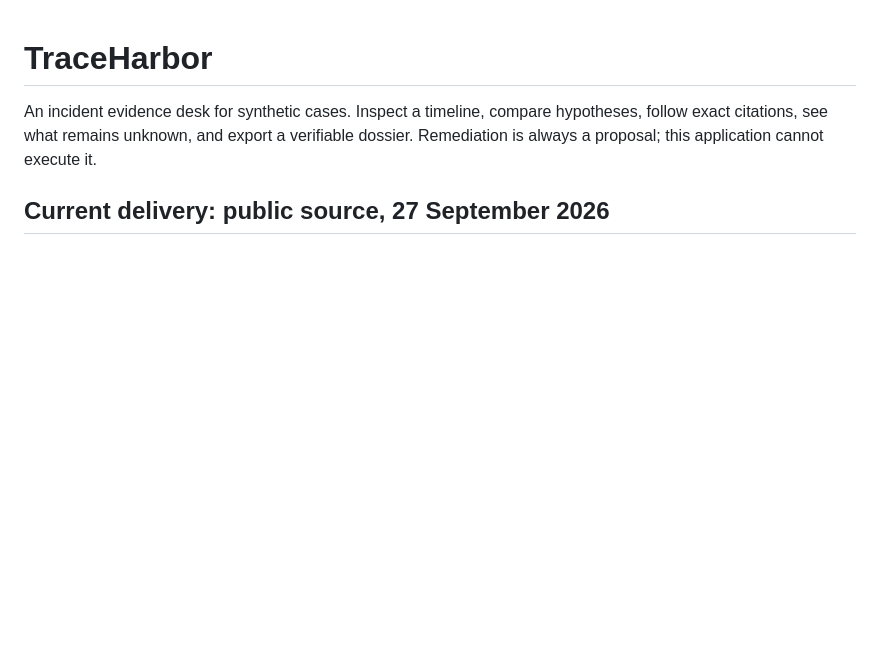
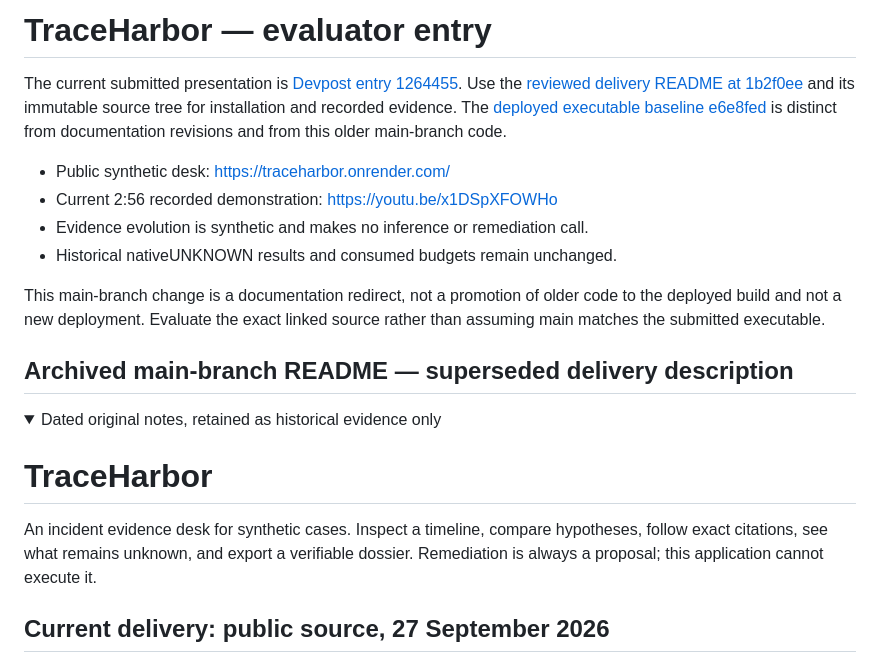
Before and after one commit to Elinfiny/TraceHarbor, a Markdown page: README.md, the part around one of its changes. Drawn GitHub-style; folded sections open; blank space fills up the shorter version.

Commit message:
Clarify evaluator entry and preserve dated evidence

```diff
--- a/README.md
+++ b/README.md
@@ -1,3 +1,24 @@
+# TraceHarbor — evaluator entry
+
+The current submitted presentation is [Devpost entry 1264455](https://devpost.com/software/traceharbor).
+Use the [reviewed delivery README at 1b2f0ee](https://github.com/Elinfiny/TraceHarbor/blob/1b2f0ee/README.md)
+and its immutable source tree for installation and recorded evidence. The
+[deployed executable baseline e6e8fed](https://github.com/Elinfiny/TraceHarbor/tree/e6e8fed27628d1da43973a311fad5ef9cea950a4)
+is distinct from documentation revisions and from this older main-branch code.
+
+- Public synthetic desk: https://traceharbor.onrender.com/
+- Current 2:56 recorded demonstration: https://youtu.be/x1DSpXFOWHo
+- Evidence evolution is synthetic and makes no inference or remediation call.
+- Historical nativeUNKNOWN results and consumed budgets remain unchanged.
+
+This main-branch change is a documentation redirect, not a promotion of older
+code to the deployed build and not a new deployment. Evaluate the exact linked
+source rather than assuming main matches the submitted executable.
+
+## Archived main-branch README — superseded delivery description
+
+<details><summary>Dated original notes, retained as historical evidence only</summary>
+
 # TraceHarbor
 
 An incident evidence desk for synthetic cases. Inspect a timeline, compare hypotheses,
```
Also changed, not shown: other parts of README.md (+2 -0 lines).
